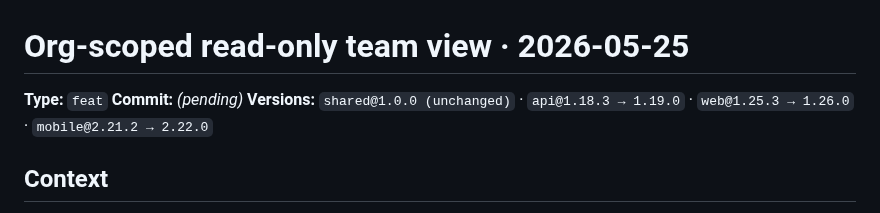
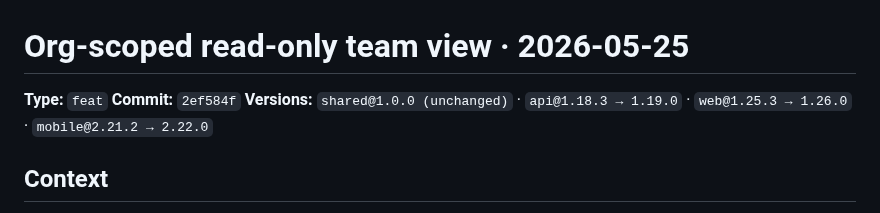
Before and after one commit to etnalov07/pitch_tracker, a Markdown page: docs/changes/2026-05-25-org-readonly-team-view.md, the part around the change. GitHub-like rendering.

```diff
--- a/docs/changes/2026-05-25-org-readonly-team-view.md
+++ b/docs/changes/2026-05-25-org-readonly-team-view.md
@@ -1,7 +1,7 @@
 # Org-scoped read-only team view · 2026-05-25
 
 **Type:** `feat`
-**Commit:** _(pending)_
+**Commit:** `2ef584f`
 **Versions:** `shared@1.0.0 (unchanged)` · `api@1.18.3 → 1.19.0` · `web@1.25.3 → 1.26.0` · `mobile@2.21.2 → 2.22.0`
 
 ## Context
```
Also changed, not shown: docs/changes/README.md (+1 -1 lines).
